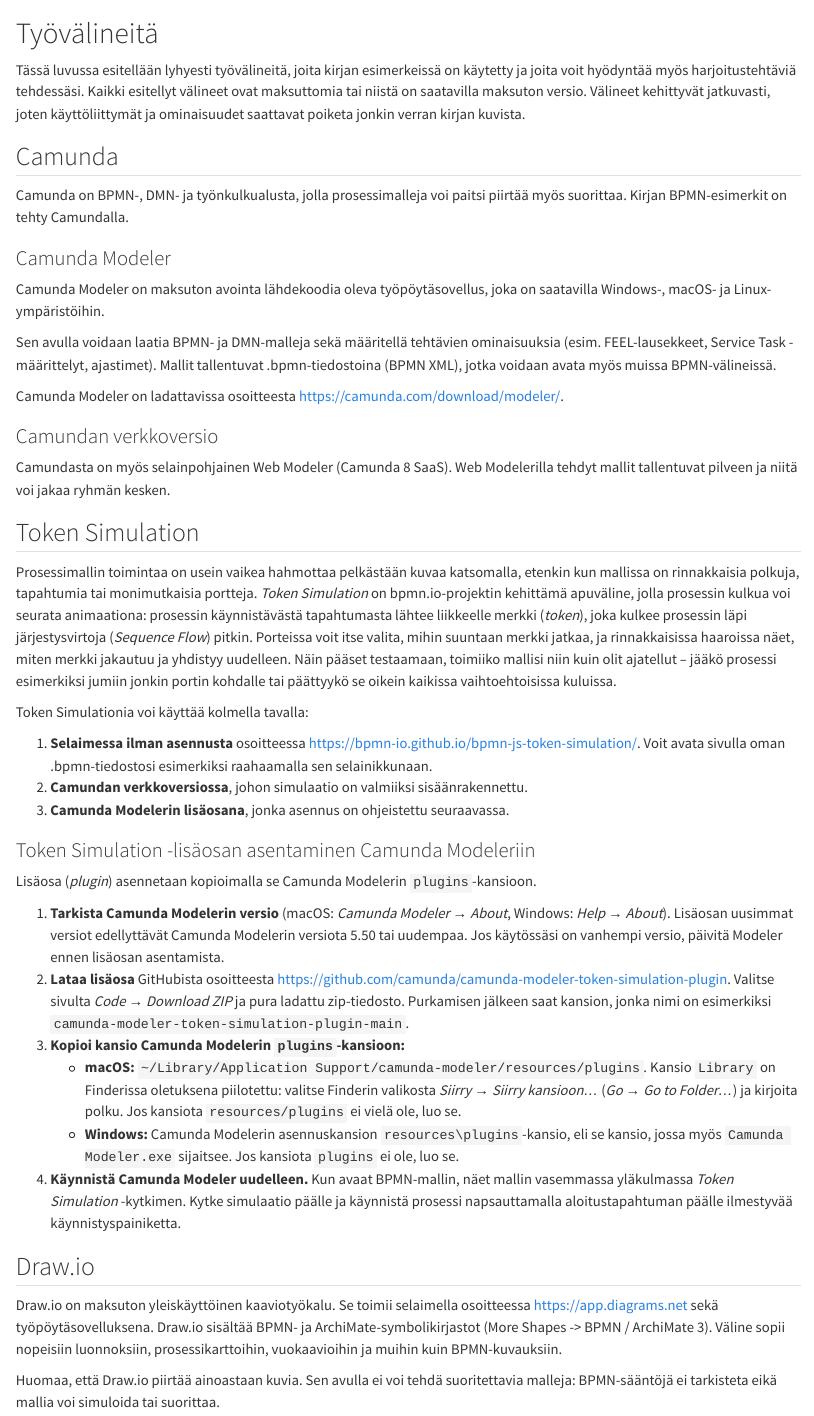
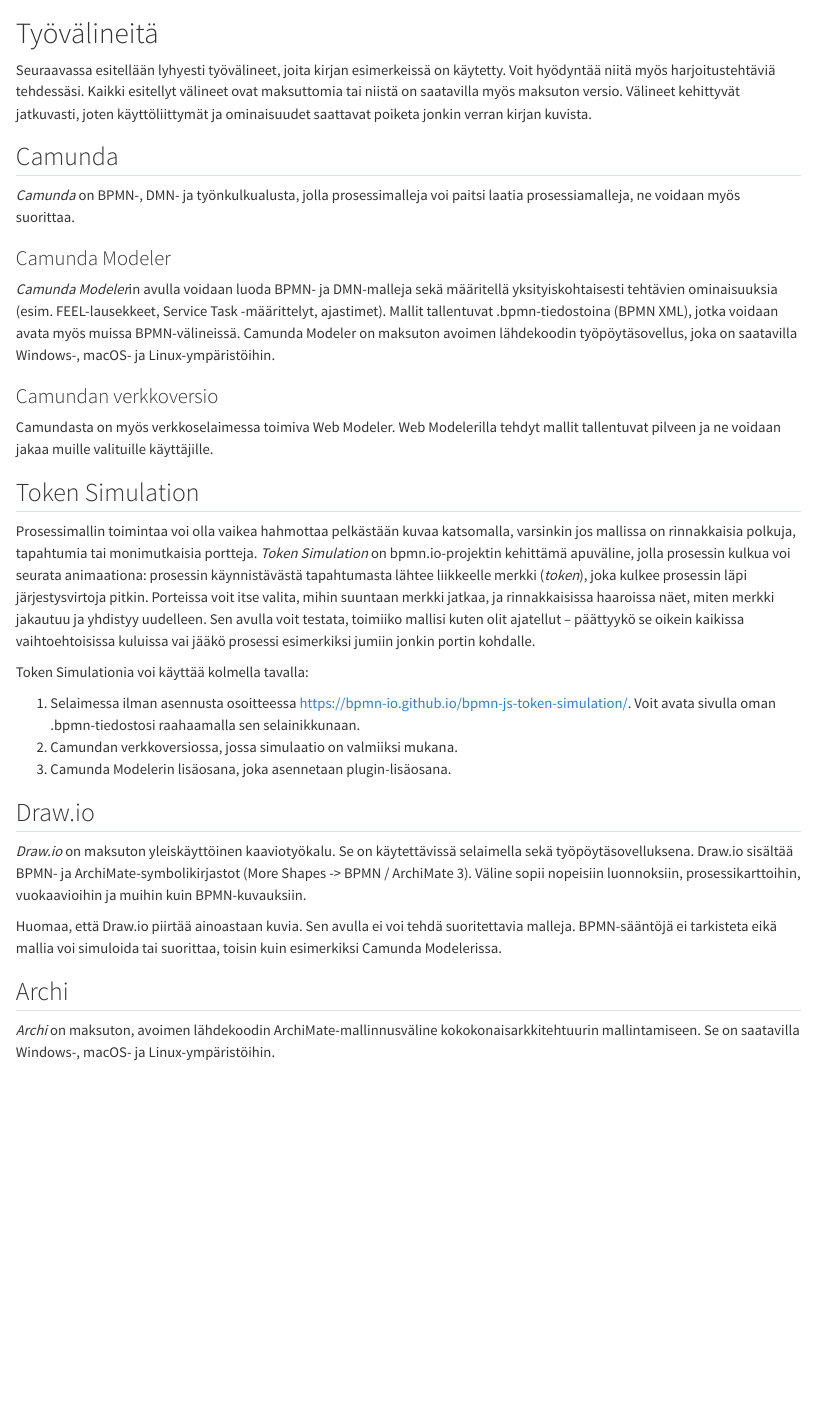
Before and after one commit to ville-seppanen/liiketoimintaprosessien_hallinta, a Quarto document (liiketoimintaprosessien_hallinta_quarto/tyovalineita.qmd): the page in a window 1100 px wide, from its top. Rendered offline with R 4.5, knitr and Pandoc in place of Quarto, with nearby package versions.

Commit message:
2026-11-19 melkein valmis

```diff
--- a/liiketoimintaprosessien_hallinta_quarto/_quarto.yml
+++ b/liiketoimintaprosessien_hallinta_quarto/_quarto.yml
@@ -2,7 +2,7 @@
   type: book
 
 book:
-  title: "Liiketoimintaprosessit ja tietojärjestelmät -- mallintaminen, arkkitehtuuri ja automaatio"
+  title: "Liiketoimintaprosessit -- hallinta, mallintaminen, tietojärjestelmät ja automaatio"
   author: "Ville Seppänen"
   date: "11/18/2026"
   chapters:
--- a/liiketoimintaprosessien_hallinta_quarto/tyovalineita.qmd
+++ b/liiketoimintaprosessien_hallinta_quarto/tyovalineita.qmd
@@ -1,56 +1,35 @@
 # Työvälineitä
 
-<!-- RUNKO 9.11.2026 (Claude). Teksti luonnosta, muokkaa omaksesi. -->
-
-Tässä luvussa esitellään lyhyesti työvälineitä, joita kirjan esimerkeissä on käytetty ja joita voit hyödyntää myös harjoitustehtäviä tehdessäsi. Kaikki esitellyt välineet ovat maksuttomia tai niistä on saatavilla maksuton versio. Välineet kehittyvät jatkuvasti, joten käyttöliittymät ja ominaisuudet saattavat poiketa jonkin verran kirjan kuvista.
-
-<!-- Tähän voisi lisätä pienen taulukon: väline | mihin käytetään | hinta | verkossa/asennettava | missä luvussa käytetty. -->
+Seuraavassa esitellään lyhyesti työvälineet, joita kirjan esimerkeissä on käytetty. Voit hyödyntää niitä myös harjoitustehtäviä tehdessäsi. Kaikki esitellyt välineet ovat maksuttomia tai niistä on saatavilla myös maksuton versio. Välineet kehittyvät jatkuvasti, joten käyttöliittymät ja ominaisuudet saattavat poiketa jonkin verran kirjan kuvista.
 
 ## Camunda
 
-Camunda on BPMN-, DMN- ja työnkulkualusta, jolla prosessimalleja voi paitsi piirtää myös suorittaa. Kirjan BPMN-esimerkit on tehty Camundalla.
+*Camunda* on BPMN-, DMN- ja työnkulkualusta, jolla prosessimalleja voi paitsi laatia prosessiamalleja, ne voidaan myös suorittaa.
 
 ### Camunda Modeler
 
-Camunda Modeler on maksuton avointa lähdekoodia oleva työpöytäsovellus, joka on saatavilla Windows-, macOS- ja Linux-ympäristöihin.
-
-Sen avulla voidaan laatia BPMN- ja DMN-malleja sekä määritellä tehtävien ominaisuuksia (esim. FEEL-lausekkeet, Service Task -määrittelyt, ajastimet). Mallit tallentuvat .bpmn-tiedostoina (BPMN XML), jotka voidaan avata myös muissa BPMN-välineissä.
-
-Camunda Modeler on ladattavissa osoitteesta <https://camunda.com/download/modeler/>.
+*Camunda Modeler*in avulla voidaan luoda BPMN- ja DMN-malleja sekä määritellä yksityiskohtaisesti tehtävien ominaisuuksia (esim. FEEL-lausekkeet, Service Task -määrittelyt, ajastimet). Mallit tallentuvat .bpmn-tiedostoina (BPMN XML), jotka voidaan avata myös muissa BPMN-välineissä. Camunda Modeler on maksuton avoimen lähdekoodin työpöytäsovellus, joka on saatavilla Windows-, macOS- ja Linux-ympäristöihin.
 
 ### Camundan verkkoversio
 
-Camundasta on myös selainpohjainen Web Modeler (Camunda 8 SaaS). Web Modelerilla tehdyt mallit tallentuvat pilveen ja niitä voi jakaa ryhmän kesken.
+Camundasta on myös verkkoselaimessa toimiva Web Modeler. Web Modelerilla tehdyt mallit tallentuvat pilveen ja ne voidaan jakaa muille valituille käyttäjille.
 
 ## Token Simulation
 
-Prosessimallin toimintaa on usein vaikea hahmottaa pelkästään kuvaa katsomalla, etenkin kun mallissa on rinnakkaisia polkuja, tapahtumia tai monimutkaisia portteja. *Token Simulation* on bpmn.io-projektin kehittämä apuväline, jolla prosessin kulkua voi seurata animaationa: prosessin käynnistävästä tapahtumasta lähtee liikkeelle merkki (*token*), joka kulkee prosessin läpi järjestysvirtoja (*Sequence Flow*) pitkin. Porteissa voit itse valita, mihin suuntaan merkki jatkaa, ja rinnakkaisissa haaroissa näet, miten merkki jakautuu ja yhdistyy uudelleen. Näin pääset testaamaan, toimiiko mallisi niin kuin olit ajatellut -- jääkö prosessi esimerkiksi jumiin jonkin portin kohdalle tai päättyykö se oikein kaikissa vaihtoehtoisissa kuluissa.
+Prosessimallin toimintaa voi olla vaikea hahmottaa pelkästään kuvaa katsomalla, varsinkin jos mallissa on rinnakkaisia polkuja, tapahtumia tai monimutkaisia portteja. *Token Simulation* on bpmn.io-projektin kehittämä apuväline, jolla prosessin kulkua voi seurata animaationa: prosessin käynnistävästä tapahtumasta lähtee liikkeelle merkki (*token*), joka kulkee prosessin läpi järjestysvirtoja pitkin. Porteissa voit itse valita, mihin suuntaan merkki jatkaa, ja rinnakkaisissa haaroissa näet, miten merkki jakautuu ja yhdistyy uudelleen. Sen avulla voit testata, toimiiko mallisi kuten olit ajatellut -- päättyykö se oikein kaikissa vaihtoehtoisissa kuluissa vai jääkö prosessi esimerkiksi jumiin jonkin portin kohdalle.
 
 Token Simulationia voi käyttää kolmella tavalla:
 
-1. **Selaimessa ilman asennusta** osoitteessa <https://bpmn-io.github.io/bpmn-js-token-simulation/>. Voit avata sivulla oman .bpmn-tiedostosi esimerkiksi raahaamalla sen selainikkunaan.
-2. **Camundan verkkoversiossa**, johon simulaatio on valmiiksi sisäänrakennettu.
-3. **Camunda Modelerin lisäosana**, jonka asennus on ohjeistettu seuraavassa.
-
-### Token Simulation -lisäosan asentaminen Camunda Modeleriin
-
-Lisäosa (*plugin*) asennetaan kopioimalla se Camunda Modelerin `plugins`-kansioon.
-
-1. **Tarkista Camunda Modelerin versio** (macOS: *Camunda Modeler → About*, Windows: *Help → About*). Lisäosan uusimmat versiot edellyttävät Camunda Modelerin versiota 5.50 tai uudempaa. Jos käytössäsi on vanhempi versio, päivitä Modeler ennen lisäosan asentamista.
-2. **Lataa lisäosa** GitHubista osoitteesta <https://github.com/camunda/camunda-modeler-token-simulation-plugin>. Valitse sivulta *Code → Download ZIP* ja pura ladattu zip-tiedosto. Purkamisen jälkeen saat kansion, jonka nimi on esimerkiksi `camunda-modeler-token-simulation-plugin-main`.
-3. **Kopioi kansio Camunda Modelerin `plugins`-kansioon:**
-   - **macOS:** `~/Library/Application Support/camunda-modeler/resources/plugins`. Kansio `Library` on Finderissa oletuksena piilotettu: valitse Finderin valikosta *Siirry → Siirry kansioon…* (*Go → Go to Folder…*) ja kirjoita polku. Jos kansiota `resources/plugins` ei vielä ole, luo se.
-   - **Windows:** Camunda Modelerin asennuskansion `resources\plugins`-kansio, eli se kansio, jossa myös `Camunda Modeler.exe` sijaitsee. Jos kansiota `plugins` ei ole, luo se.
-4. **Käynnistä Camunda Modeler uudelleen.** Kun avaat BPMN-mallin, näet mallin vasemmassa yläkulmassa *Token Simulation* -kytkimen. Kytke simulaatio päälle ja käynnistä prosessi napsauttamalla aloitustapahtuman päälle ilmestyvää käynnistyspainiketta.
-
-<!-- TARKISTA: Windows-polku omalla koneella (vaihtoehtona %APPDATA%\camunda-modeler\resources\plugins). Kytkimen sijainti/ulkoasu Modelerin nykyversiossa -> kuvakaappaus tähän? Lisäksi ongelmatilanteet: kytkin ei näy -> versioyhteensopivuus tai kansio väärässä paikassa (zipin sisällä ylimääräinen kansiotaso). -->
+1. Selaimessa ilman asennusta osoitteessa <https://bpmn-io.github.io/bpmn-js-token-simulation/>. Voit avata sivulla oman .bpmn-tiedostosi raahaamalla sen selainikkunaan.
+2. Camundan verkkoversiossa, jossa simulaatio on valmiiksi mukana.
+3. Camunda Modelerin lisäosana, joka asennetaan plugin-lisäosana.
 
 ## Draw.io
 
-Draw.io on maksuton yleiskäyttöinen kaaviotyökalu. Se toimii selaimella osoitteessa <https://app.diagrams.net> sekä työpöytäsovelluksena. Draw.io sisältää BPMN- ja ArchiMate-symbolikirjastot (More Shapes -> BPMN / ArchiMate 3). Väline sopii nopeisiin luonnoksiin, prosessikarttoihin, vuokaavioihin ja muihin kuin BPMN-kuvauksiin.
+*Draw.io* on maksuton yleiskäyttöinen kaaviotyökalu. Se on käytettävissä selaimella sekä työpöytäsovelluksena. Draw.io sisältää BPMN- ja ArchiMate-symbolikirjastot (More Shapes -> BPMN / ArchiMate 3). Väline sopii nopeisiin luonnoksiin, prosessikarttoihin, vuokaavioihin ja muihin kuin BPMN-kuvauksiin.
 
-Huomaa, että Draw.io piirtää ainoastaan kuvia. Sen avulla ei voi tehdä suoritettavia malleja: BPMN-sääntöjä ei tarkisteta eikä mallia voi simuloida tai suorittaa.
+Huomaa, että Draw.io piirtää ainoastaan kuvia. Sen avulla ei voi tehdä suoritettavia malleja. BPMN-sääntöjä ei tarkisteta eikä mallia voi simuloida tai suorittaa, toisin kuin esimerkiksi Camunda Modelerissa.
 
 ## Archi
 
-Archi on maksuton, avoimen lähdekoodin ArchiMate-mallinnusväline <https://www.archimatetool.com>, joka on saatavilla Windows-, macOS- ja Linux-ympäristöihin.
+*Archi* on maksuton, avoimen lähdekoodin ArchiMate-mallinnusväline kokokonaisarkkitehtuurin mallintamiseen. Se on saatavilla Windows-, macOS- ja Linux-ympäristöihin.
```
